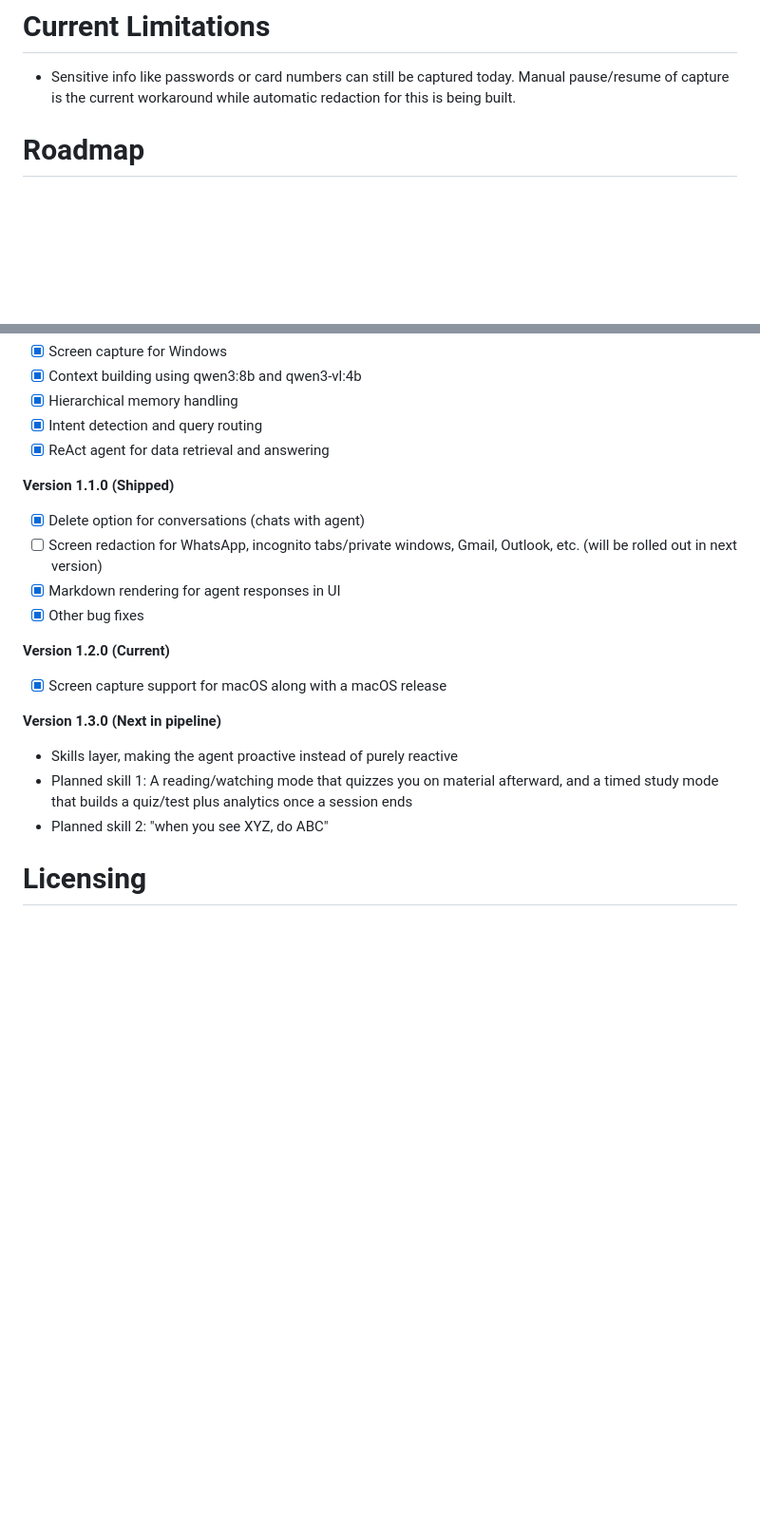
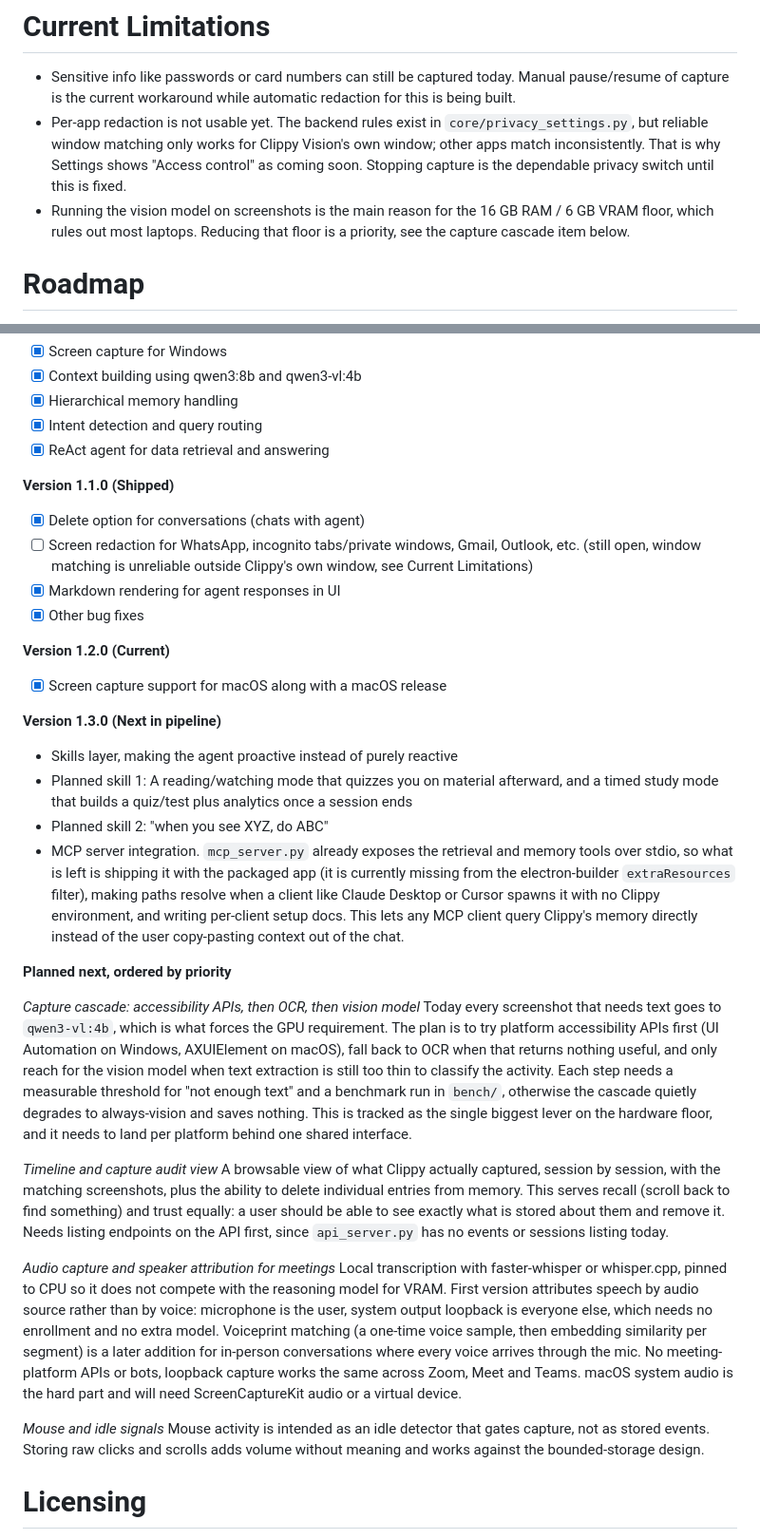
Before and after one commit to ABarpanda/clippy-vision, a Markdown page: PROJECT_VISION.md, 2 parts joined by grey strips. Shown at 95% size. Drawn GitHub-style; blank space fills up the shorter version.

Commit message:
docs: update PROJECT_VISION.md with current limitations and roadmap details

```diff
--- a/PROJECT_VISION.md
+++ b/PROJECT_VISION.md
@@ -11,6 +11,8 @@ This doc exists so contributors know what we're optimizing for, where we stand t
 
 # Current Limitations
 - Sensitive info like passwords or card numbers can still be captured today. Manual pause/resume of capture is the current workaround while automatic redaction for this is being built.
+- Per-app redaction is not usable yet. The backend rules exist in `core/privacy_settings.py`, but reliable window matching only works for Clippy Vision's own window; other apps match inconsistently. That is why Settings shows "Access control" as coming soon. Stopping capture is the dependable privacy switch until this is fixed.
+- Running the vision model on screenshots is the main reason for the 16 GB RAM / 6 GB VRAM floor, which rules out most laptops. Reducing that floor is a priority, see the capture cascade item below.
 
 # Roadmap
 No fixed timeline, ordered by priority rather than by date.
@@ -24,7 +26,7 @@ No fixed timeline, ordered by priority rather than by date.
 
 **Version 1.1.0 (Shipped)**
 - [x] Delete option for conversations (chats with agent)
-- [ ] Screen redaction for WhatsApp, incognito tabs/private windows, Gmail, Outlook, etc. (will be rolled out in next version)
+- [ ] Screen redaction for WhatsApp, incognito tabs/private windows, Gmail, Outlook, etc. (still open, window matching is unreliable outside Clippy's own window, see Current Limitations)
 - [x] Markdown rendering for agent responses in UI
 - [x] Other bug fixes
 
@@ -35,6 +37,21 @@ No fixed timeline, ordered by priority rather than by date.
 - Skills layer, making the agent proactive instead of purely reactive
 - Planned skill 1: A reading/watching mode that quizzes you on material afterward, and a timed study mode that builds a quiz/test plus analytics once a session ends
 - Planned skill 2: "when you see XYZ, do ABC"
+- MCP server integration. `mcp_server.py` already exposes the retrieval and memory tools over stdio, so what is left is shipping it with the packaged app (it is currently missing from the electron-builder `extraResources` filter), making paths resolve when a client like Claude Desktop or Cursor spawns it with no Clippy environment, and writing per-client setup docs. This lets any MCP client query Clippy's memory directly instead of the user copy-pasting context out of the chat.
+
+**Planned next, ordered by priority**
+
+*Capture cascade: accessibility APIs, then OCR, then vision model*
+Today every screenshot that needs text goes to `qwen3-vl:4b`, which is what forces the GPU requirement. The plan is to try platform accessibility APIs first (UI Automation on Windows, AXUIElement on macOS), fall back to OCR when that returns nothing useful, and only reach for the vision model when text extraction is still too thin to classify the activity. Each step needs a measurable threshold for "not enough text" and a benchmark run in `bench/`, otherwise the cascade quietly degrades to always-vision and saves nothing. This is tracked as the single biggest lever on the hardware floor, and it needs to land per platform behind one shared interface.
+
+*Timeline and capture audit view*
+A browsable view of what Clippy actually captured, session by session, with the matching screenshots, plus the ability to delete individual entries from memory. This serves recall (scroll back to find something) and trust equally: a user should be able to see exactly what is stored about them and remove it. Needs listing endpoints on the API first, since `api_server.py` has no events or sessions listing today.
+
+*Audio capture and speaker attribution for meetings*
+Local transcription with faster-whisper or whisper.cpp, pinned to CPU so it does not compete with the reasoning model for VRAM. First version attributes speech by audio source rather than by voice: microphone is the user, system output loopback is everyone else, which needs no enrollment and no extra model. Voiceprint matching (a one-time voice sample, then embedding similarity per segment) is a later addition for in-person conversations where every voice arrives through the mic. No meeting-platform APIs or bots, loopback capture works the same across Zoom, Meet and Teams. macOS system audio is the hard part and will need ScreenCaptureKit audio or a virtual device.
+
+*Mouse and idle signals*
+Mouse activity is intended as an idle detector that gates capture, not as stored events. Storing raw clicks and scrolls adds volume without meaning and works against the bounded-storage design.
 
 # Licensing
 Core stays free and open source for individuals, always, latest version, no delay, source is visible for every version we release. Leaning toward AGPL (or similar) for the core, with a separate commercial license for companies that want to use it without AGPL's obligations. Still being finalized.
```
